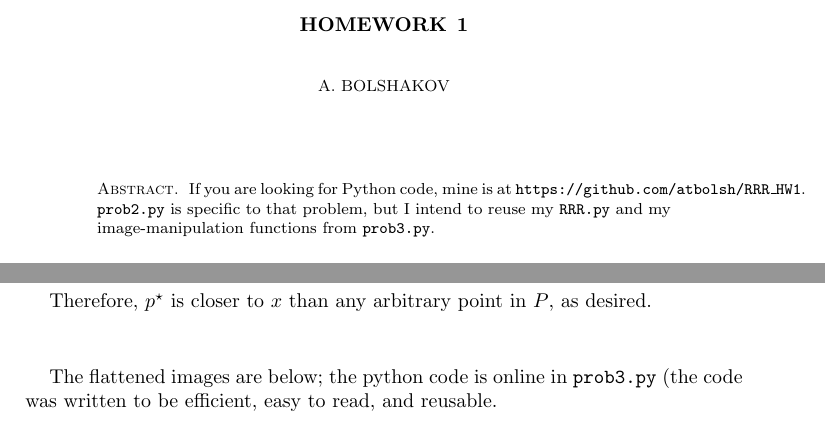
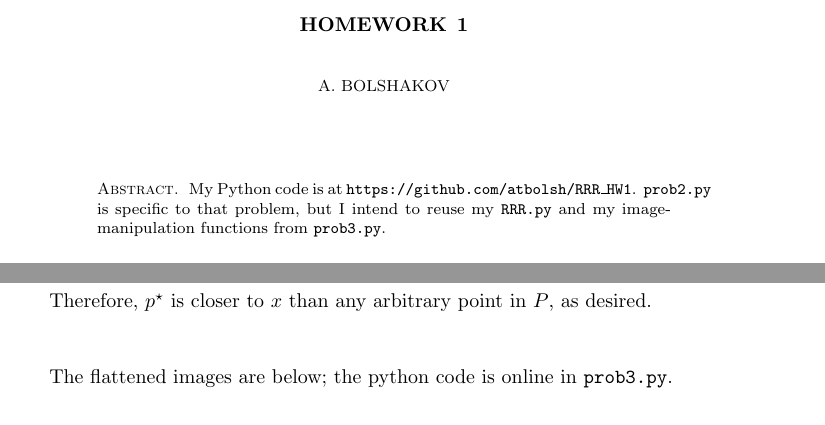
Before and after one commit to atbolsh/RRR_HW1, a LaTeX problem sheet (latex/HW1.tex): two parts of pages 1 and 3 of 6, joined at a grey line, cut so that both start at the same text. Compiled offline with pdfLaTeX.

Commit message:
Minor change to text.

```diff
--- a/latex/HW1.tex
+++ b/latex/HW1.tex
@@ -82,7 +82,7 @@
 
 
 \begin{abstract}
-If you are looking for Python code, mine is at \texttt{https://github.com/atbolsh/RRR\_HW1}.
+My Python code is at \texttt{https://github.com/atbolsh/RRR\_HW1}.
 \texttt{prob2.py} is specific to that problem, but I intend to reuse my
 \texttt{RRR.py} and my image-manipulation functions from \texttt{prob3.py}.
 \end{abstract}
@@ -255,8 +255,8 @@ Therefore, $p^{\star}$ is closer to $x$ than any arbitrary point in $P$, as desi
 \[
 \]
 
-The flattened images are below; the python code is online in \texttt{prob3.py}
-(the code was written to be efficient, easy to read, and reusable.
+The flattened images are below; the python code is online in \texttt{prob3.py}.
+
 
 \begin{figure}
 \centering
```
Also changed, not shown: HW1.pdf, 1 other file.
